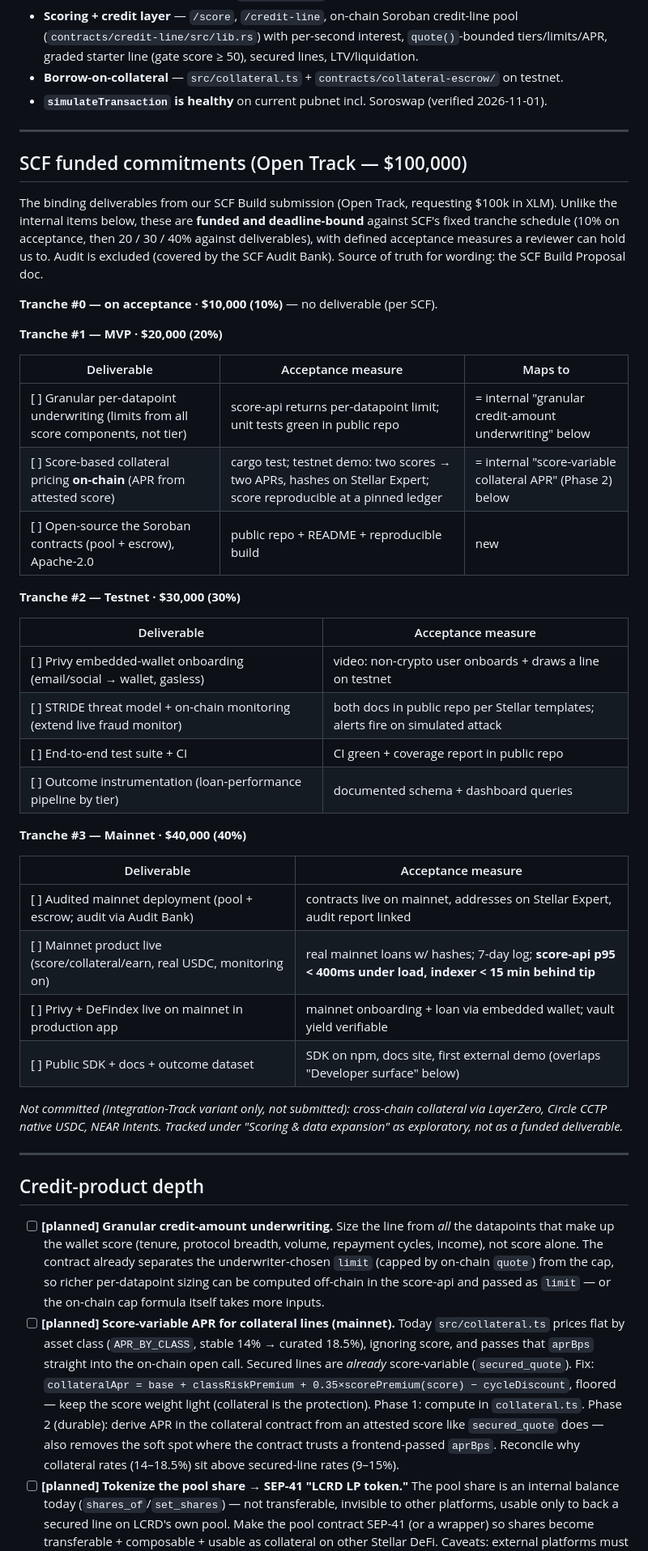
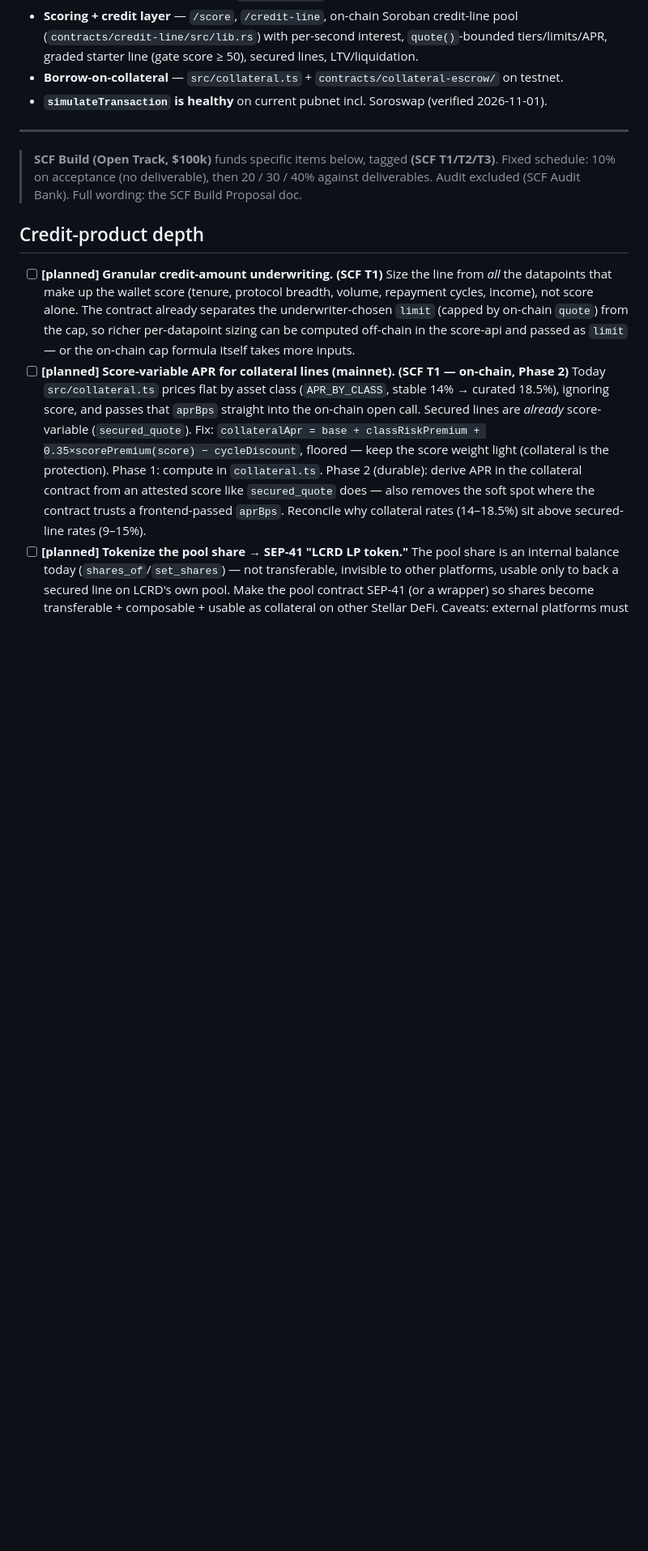
Before and after one commit to lucredtech/lucred-wallet-connect, a Markdown page: ROADMAP.md, the part around one of its changes. Shown at 81% size. Rendered like a GitHub page; blank space fills up the shorter version.

```diff
--- a/ROADMAP.md
+++ b/ROADMAP.md
@@ -27,57 +28,19 @@ or **[planned]**; verify against current code before treating any line as live s
 
 ---
 
-## SCF funded commitments (Open Track — $100,000)
-
-The binding deliverables from our SCF Build submission (Open Track, requesting $100k in
-XLM). Unlike the internal items below, these are **funded and deadline-bound** against
-SCF's fixed tranche schedule (10% on acceptance, then 20 / 30 / 40% against deliverables),
-with defined acceptance measures a reviewer can hold us to. Audit is excluded (covered by
-the SCF Audit Bank). Source of truth for wording: the SCF Build Proposal doc.
-
-**Tranche #0 — on acceptance · $10,000 (10%)** — no deliverable (per SCF).
-
-**Tranche #1 — MVP · $20,000 (20%)**
-
-| Deliverable | Acceptance measure | Maps to |
-|---|---|---|
-| [ ] Granular per-datapoint underwriting (limits from all score components, not tier) | score-api returns per-datapoint limit; unit tests green in public repo | = internal "granular credit-amount underwriting" below |
-| [ ] Score-based collateral pricing **on-chain** (APR from attested score) | cargo test; testnet demo: two scores → two APRs, hashes on Stellar Expert; score reproducible at a pinned ledger | = internal "score-variable collateral APR" (Phase 2) below |
-| [ ] Open-source the Soroban contracts (pool + escrow), Apache-2.0 | public repo + README + reproducible build | new |
-
-**Tranche #2 — Testnet · $30,000 (30%)**
-
-| Deliverable | Acceptance measure |
-|---|---|
-| [ ] Privy embedded-wallet onboarding (email/social → wallet, gasless) | video: non-crypto user onboards + draws a line on testnet |
-| [ ] STRIDE threat model + on-chain monitoring (extend live fraud monitor) | both docs in public repo per Stellar templates; alerts fire on simulated attack |
-| [ ] End-to-end test suite + CI | CI green + coverage report in public repo |
-| [ ] Outcome instrumentation (loan-performance pipeline by tier) | documented schema + dashboard queries |
-
-**Tranche #3 — Mainnet · $40,000 (40%)**
-
-| Deliverable | Acceptance measure |
-|---|---|
-| [ ] Audited mainnet deployment (pool + escrow; audit via Audit Bank) | contracts live on mainnet, addresses on Stellar Expert, audit report linked |
-| [ ] Mainnet product live (score/collateral/earn, real USDC, monitoring on) | real mainnet loans w/ hashes; 7-day log; **score-api p95 < 400ms under load, indexer < 15 min behind tip** |
-| [ ] Privy + DeFindex live on mainnet in production app | mainnet onboarding + loan via embedded wallet; vault yield verifiable |
-| [ ] Public SDK + docs + outcome dataset | SDK on npm, docs site, first external demo (overlaps "Developer surface" below) |
-
-*Not committed (Integration-Track variant only, not submitted): cross-chain collateral via
-LayerZero, Circle CCTP native USDC, NEAR Intents. Tracked under "Scoring & data expansion"
-as exploratory, not as a funded deliverable.*
-
----
+> **SCF Build (Open Track, $100k)** funds specific items below, tagged **(SCF T1/T2/T3)**.
+> Fixed schedule: 10% on acceptance (no deliverable), then 20 / 30 / 40% against deliverables.
+> Audit excluded (SCF Audit Bank). Full wording: the SCF Build Proposal doc.
 
 ## Credit-product depth
 
-- [ ] **[planned] Granular credit-amount underwriting.** Size the line from *all* the
+- [ ] **[planned] Granular credit-amount underwriting. (SCF T1)** Size the line from *all* the
       datapoints that make up the wallet score (tenure, protocol breadth, volume, repayment
       cycles, income), not score alone. The contract already separates the underwriter-chosen
       `limit` (capped by on-chain `quote`) from the cap, so richer per-datapoint sizing can be
       computed off-chain in the score-api and passed as `limit` — or the on-chain cap formula
       itself takes more inputs.
-- [ ] **[planned] Score-variable APR for collateral lines (mainnet).** Today `src/collateral.ts`
+- [ ] **[planned] Score-variable APR for collateral lines (mainnet). (SCF T1 — on-chain, Phase 2)** Today `src/collateral.ts`
       prices flat by asset class (`APR_BY_CLASS`, stable 14% → curated 18.5%), ignoring score,
       and passes that `aprBps` straight into the on-chain open call. Secured lines are *already*
       score-variable (`secured_quote`). Fix: `collateralApr = base + classRiskPremium +
```
Also changed, not shown: other parts of ROADMAP.md (+28 -6 lines).
